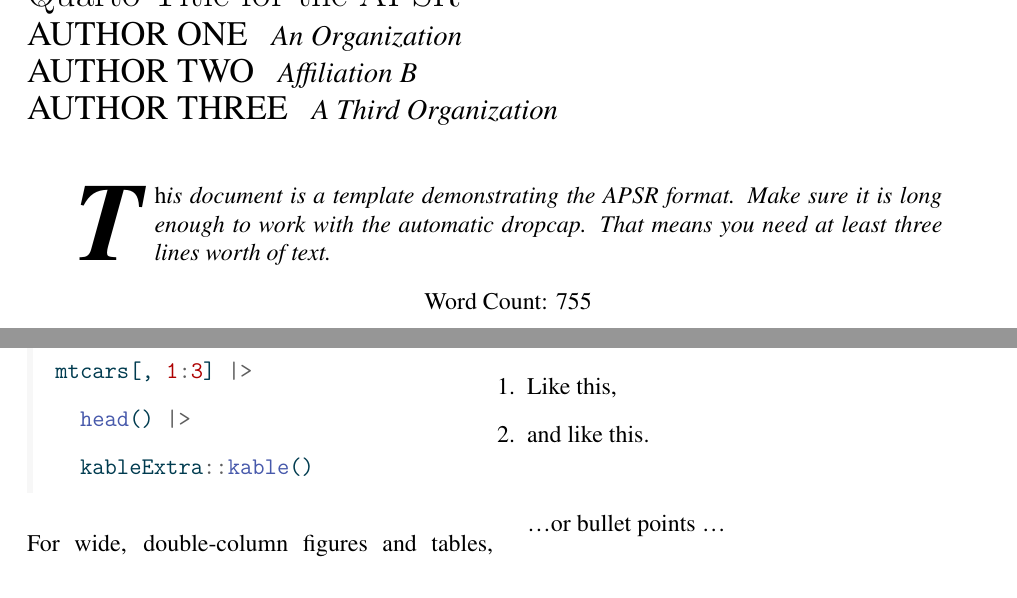
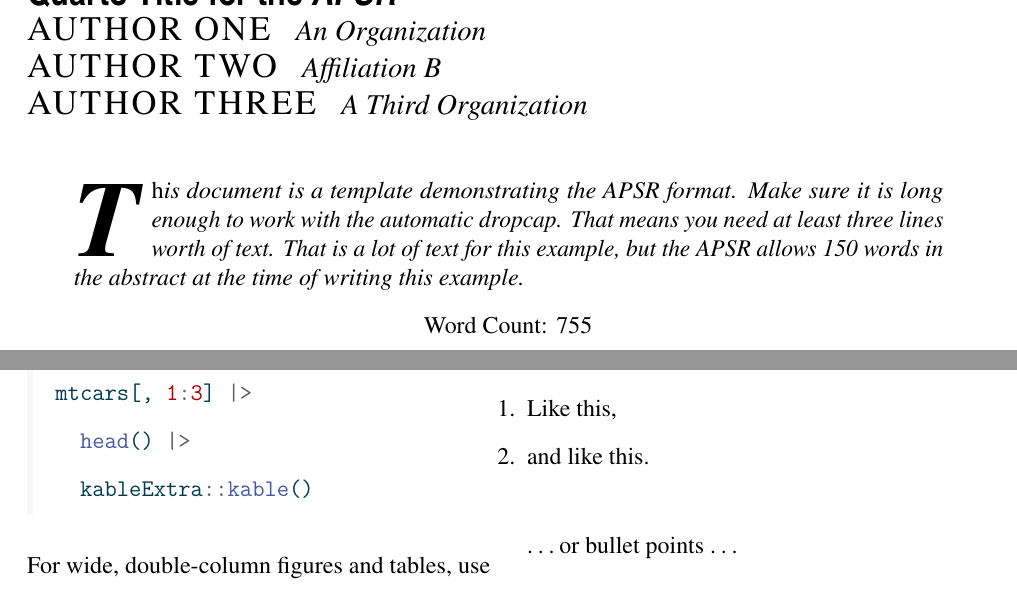
Before and after one commit to christopherkenny/apsr, a Quarto document (template.qmd): two parts of pages 1 and 3 of 8, joined at a grey line, cut at the place of the change. The pictures show the output file template.pdf that the author committed with the source.

Commit message:
use pdflatex to resolve #2

```diff
--- a/_extensions/apsr/_extension.yml
+++ b/_extensions/apsr/_extension.yml
@@ -8,6 +8,7 @@ contributes:
       toc: false
       filters:
         - wordcount.lua
+      pdf-engine: pdflatex
     pdf:
       documentclass: apsr_submission
       include-in-header: header.tex
--- a/template.qmd
+++ b/template.qmd
@@ -21,7 +21,9 @@ author:
 abstract: |
   This document is a template demonstrating the APSR format.
   Make sure it is long enough to work with the automatic dropcap.
-  That means you need at least three lines worth of text.
+  That means you need at least three lines worth of text. That is a lot of
+  text for this example, but the APSR allows 150 words in the abstract at the
+  time of writing this example.
 bibliography: bibliography.bib
 classoption: twocolumn
 nonblind: true
```
Also changed, not shown: template.pdf, template_1.png.
